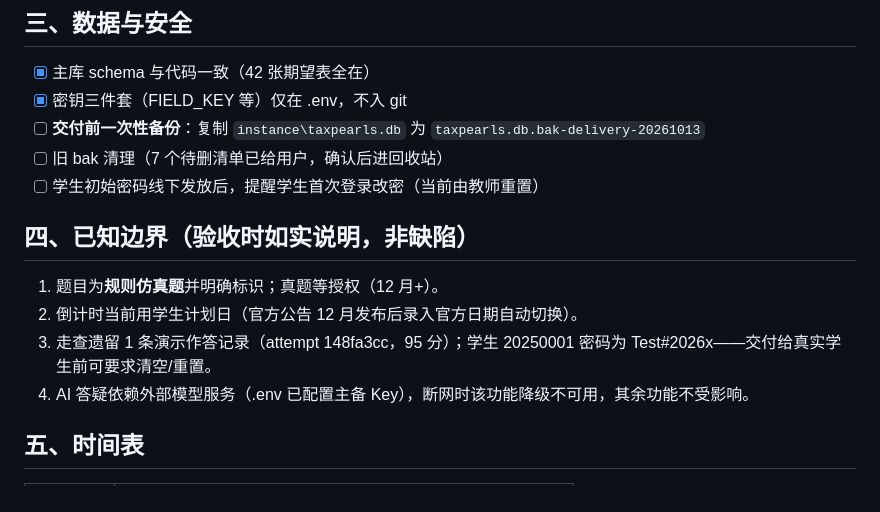
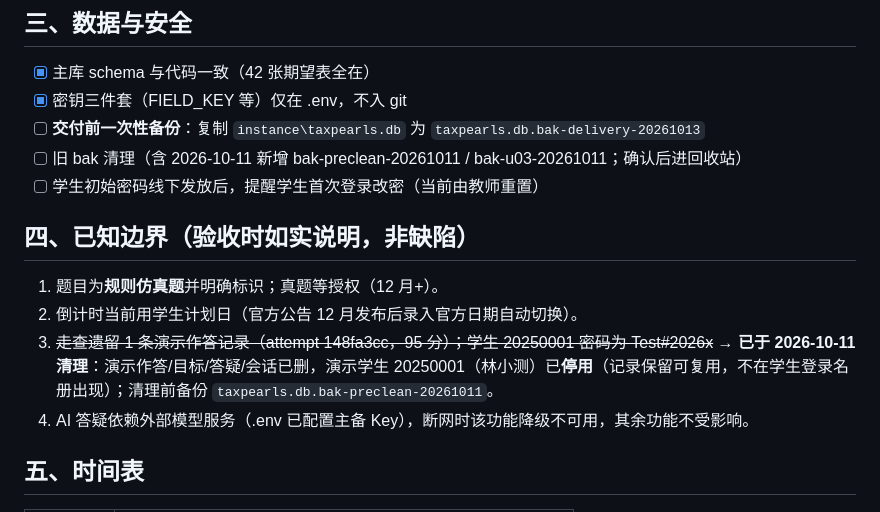
Before and after one commit to user-wangjun/TaxPearls, a Markdown page: docs/09-交付验收清单.md, the part around the change. Drawn GitHub-style.

Commit message:
docs(accept): 记录走查遗留数据清理完成（演示作答已删、演示学生已停用）

```diff
--- a/docs/09-交付验收清单.md
+++ b/docs/09-交付验收清单.md
@@ -37,14 +37,14 @@
 - [x] 主库 schema 与代码一致（42 张期望表全在）
 - [x] 密钥三件套（FIELD_KEY 等）仅在 .env，不入 git
 - [ ] **交付前一次性备份**：复制 `instance\taxpearls.db` 为 `taxpearls.db.bak-delivery-20261013`
-- [ ] 旧 bak 清理（7 个待删清单已给用户，确认后进回收站）
+- [ ] 旧 bak 清理（含 2026-10-11 新增 bak-preclean-20261011 / bak-u03-20261011；确认后进回收站）
 - [ ] 学生初始密码线下发放后，提醒学生首次登录改密（当前由教师重置）
 
 ## 四、已知边界（验收时如实说明，非缺陷）
 
 1. 题目为**规则仿真题**并明确标识；真题等授权（12 月+）。
 2. 倒计时当前用学生计划日（官方公告 12 月发布后录入官方日期自动切换）。
-3. 走查遗留 1 条演示作答记录（attempt 148fa3cc，95 分）；学生 20250001 密码为 Test#2026x——交付给真实学生前可要求清空/重置。
+3. ~~走查遗留 1 条演示作答记录（attempt 148fa3cc，95 分）；学生 20250001 密码为 Test#2026x~~ → **已于 2026-10-11 清理**：演示作答/目标/答疑/会话已删，演示学生 20250001（林小测）已**停用**（记录保留可复用，不在学生登录名册出现）；清理前备份 `taxpearls.db.bak-preclean-20261011`。
 4. AI 答疑依赖外部模型服务（.env 已配置主备 Key），断网时该功能降级不可用，其余功能不受影响。
 
 ## 五、时间表
```
